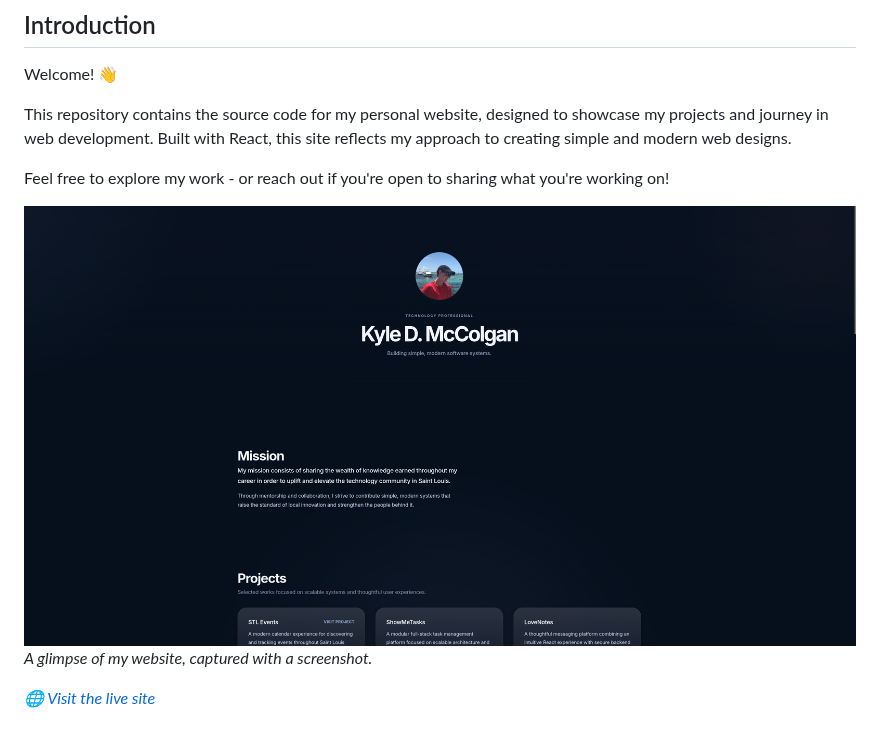
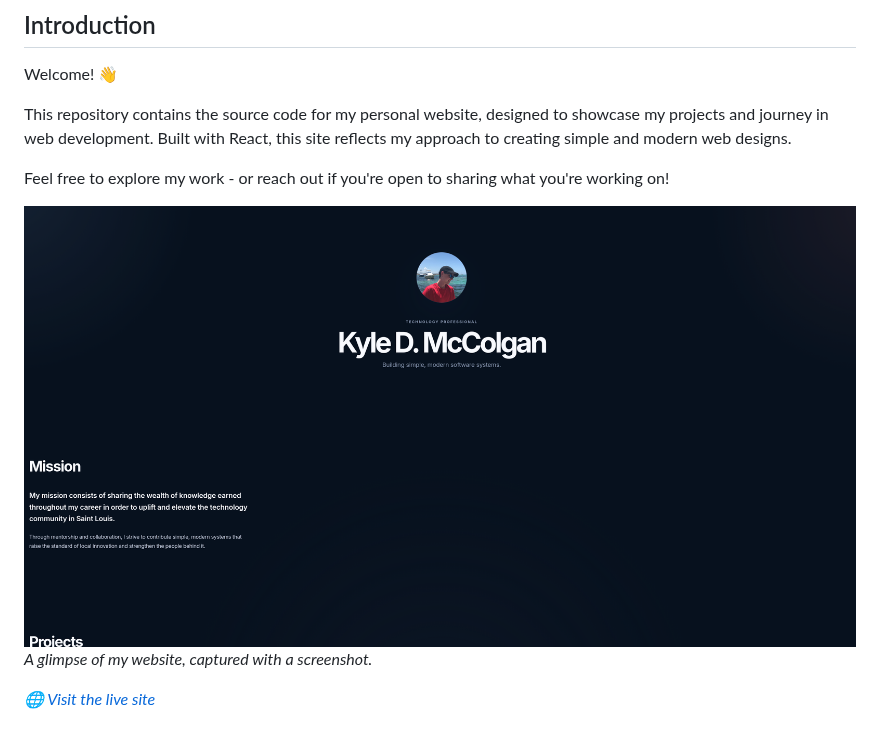
Before and after one commit to mcckyle/mcckyle.github.io, a Markdown page: README.md, the part around the change. Drawn GitHub-style; pictures changed too: public/images/Screenshot_20260703_182710.png (added).

```diff
--- a/README.md
+++ b/README.md
@@ -10,7 +10,7 @@ This repository contains the source code for my personal website, designed to sh
 
 Feel free to explore my work - or reach out if you're open to sharing what you're working on!
 
-![Portfolio Screenshot](./public/images/Screenshot_20260530_004143.png)
+![Portfolio Screenshot](./public/images/Screenshot_20260703_182710.png)
 *A glimpse of my website, captured with a screenshot.*
 
 *🌐 [Visit the live site](https://mcckyle.github.io/)*
```
Also changed, not shown: 1 other file.
